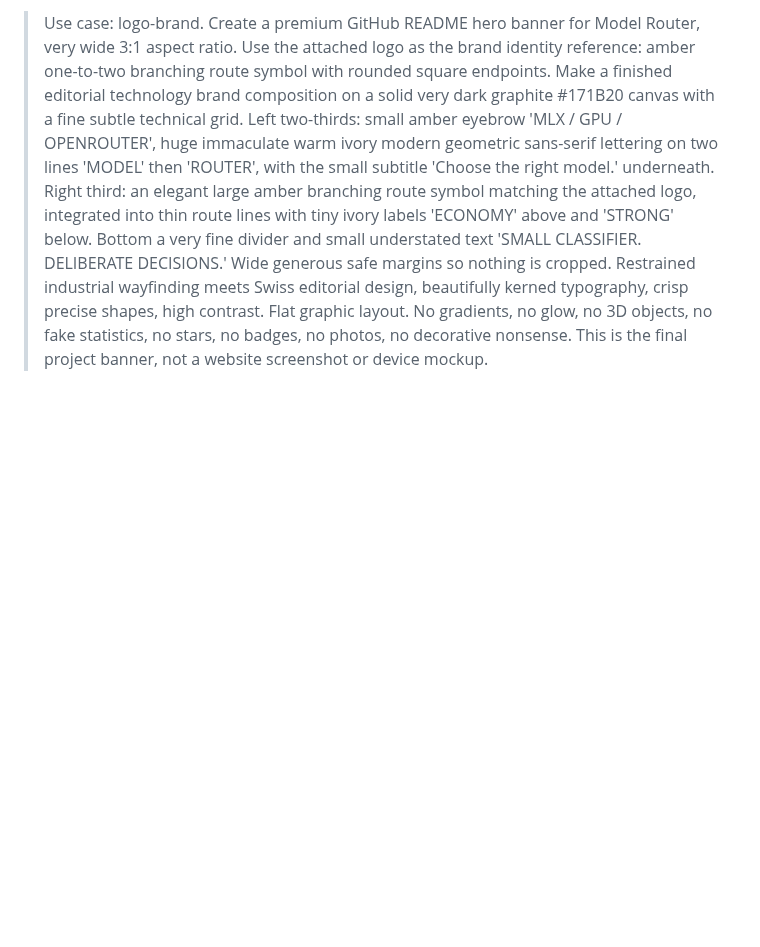
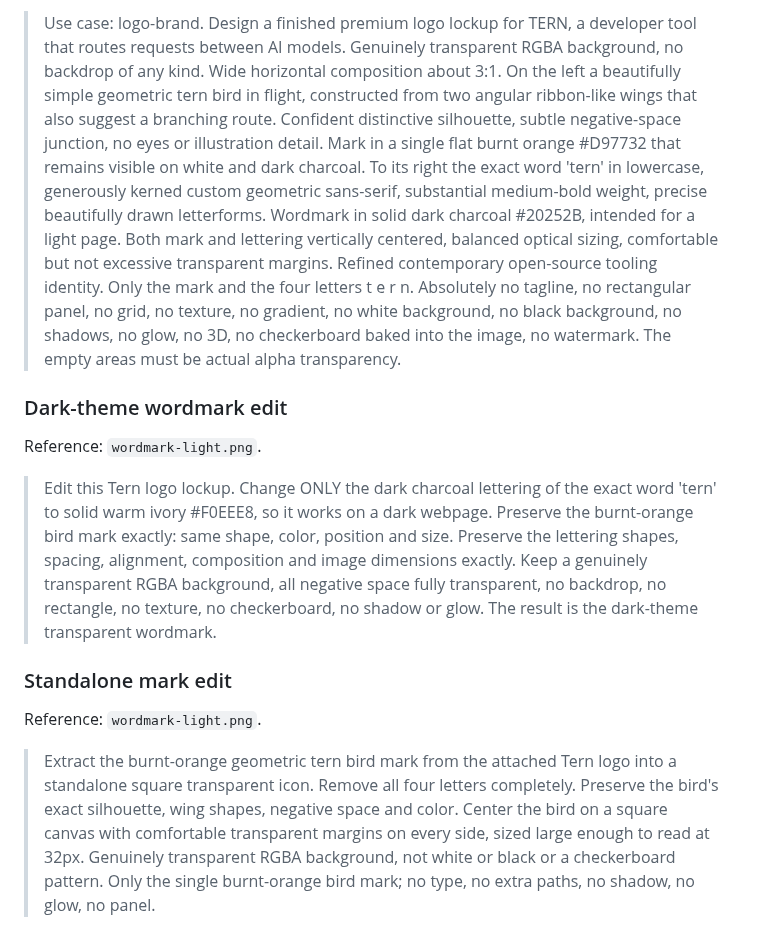
Before and after one commit to AmRitJain0442/Tern, a Markdown page: docs/branding.md, the part around one of its changes. Drawn GitHub-style; blank space fills up the shorter version.

```diff
--- a/docs/branding.md
+++ b/docs/branding.md
@@ -44,2 +50,14 @@ The logo and hero were generated with the **built-in imagegen tool**, then copie
 
-> Use case: logo-brand. Create a premium GitHub README hero banner for Model Router, very wide 3:1 aspect ratio. Use the attached logo as the brand identity reference: amber one-to-two branching route symbol with rounded square endpoints. Make a finished editorial technology brand composition on a solid very dark graphite #171B20 canvas with a fine subtle technical grid. Left two-thirds: small amber eyebrow 'MLX / GPU / OPENROUTER', huge immaculate warm ivory modern geometric sans-serif lettering on two lines 'MODEL' then 'ROUTER', with the small subtitle 'Choose the right model.' underneath. Right third: an elegant large amber branching route symbol matching the attached logo, integrated into thin route lines with tiny ivory labels 'ECONOMY' above and 'STRONG' below. Bottom a very fine divider and small understated text 'SMALL CLASSIFIER. DELIBERATE DECISIONS.' Wide generous safe margins so nothing is cropped. Restrained industrial wayfinding meets Swiss editorial design, beautifully kerned typography, crisp precise shapes, high contrast. Flat graphic layout. No gradients, no glow, no 3D objects, no fake statistics, no stars, no badges, no photos, no decorative nonsense. This is the final project banner, not a website screenshot or device mockup.
+> Use case: logo-brand. Design a finished premium logo lockup for TERN, a developer tool that routes requests between AI models. Genuinely transparent RGBA background, no backdrop of any kind. Wide horizontal composition about 3:1. On the left a beautifully simple geometric tern bird in flight, constructed from two angular ribbon-like wings that also suggest a branching route. Confident distinctive silhouette, subtle negative-space junction, no eyes or illustration detail. Mark in a single flat burnt orange #D97732 that remains visible on white and dark charcoal. To its right the exact word 'tern' in lowercase, generously kerned custom geometric sans-serif, substantial medium-bold weight, precise beautifully drawn letterforms. Wordmark in solid dark charcoal #20252B, intended for a light page. Both mark and lettering vertically centered, balanced optical sizing, comfortable but not excessive transparent margins. Refined contemporary open-source tooling identity. Only the mark and the four letters t e r n. Absolutely no tagline, no rectangular panel, no grid, no texture, no gradient, no white background, no black background, no shadows, no glow, no 3D, no checkerboard baked into the image, no watermark. The empty areas must be actual alpha transparency.
+
+### Dark-theme wordmark edit
+
+Reference: `wordmark-light.png`.
+
+> Edit this Tern logo lockup. Change ONLY the dark charcoal lettering of the exact word 'tern' to solid warm ivory #F0EEE8, so it works on a dark webpage. Preserve the burnt-orange bird mark exactly: same shape, color, position and size. Preserve the lettering shapes, spacing, alignment, composition and image dimensions exactly. Keep a genuinely transparent RGBA background, all negative space fully transparent, no backdrop, no rectangle, no texture, no checkerboard, no shadow or glow. The result is the dark-theme transparent wordmark.
+
+### Standalone mark edit
+
+Reference: `wordmark-light.png`.
+
+> Extract the burnt-orange geometric tern bird mark from the attached Tern logo into a standalone square transparent icon. Remove all four letters completely. Preserve the bird's exact silhouette, wing shapes, negative space and color. Center the bird on a square canvas with comfortable transparent margins on every side, sized large enough to read at 32px. Genuinely transparent RGBA background, not white or black or a checkerboard pattern. Only the single burnt-orange bird mark; no type, no extra paths, no shadow, no glow, no panel.
```
Also changed, not shown: other parts of docs/branding.md (+26 -20 lines), README.md (+19 -16 lines), docs/assets/logo.png, docs/assets/terminal-demo.png, docs/assets/terminal-doctor.png, docs/assets/wordmark-dark.png (added), docs/assets/wordmark-light.png (added), 5 other files.
